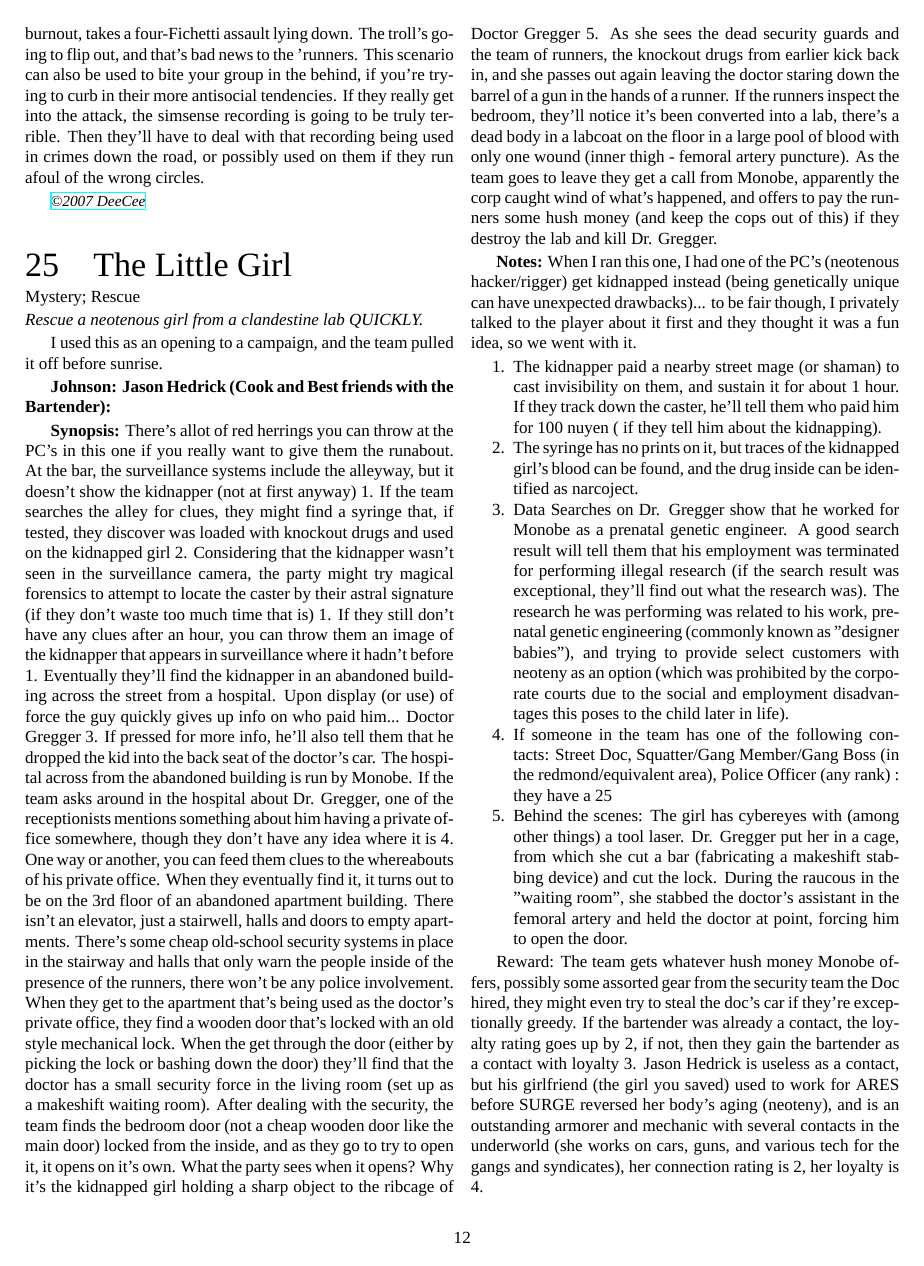
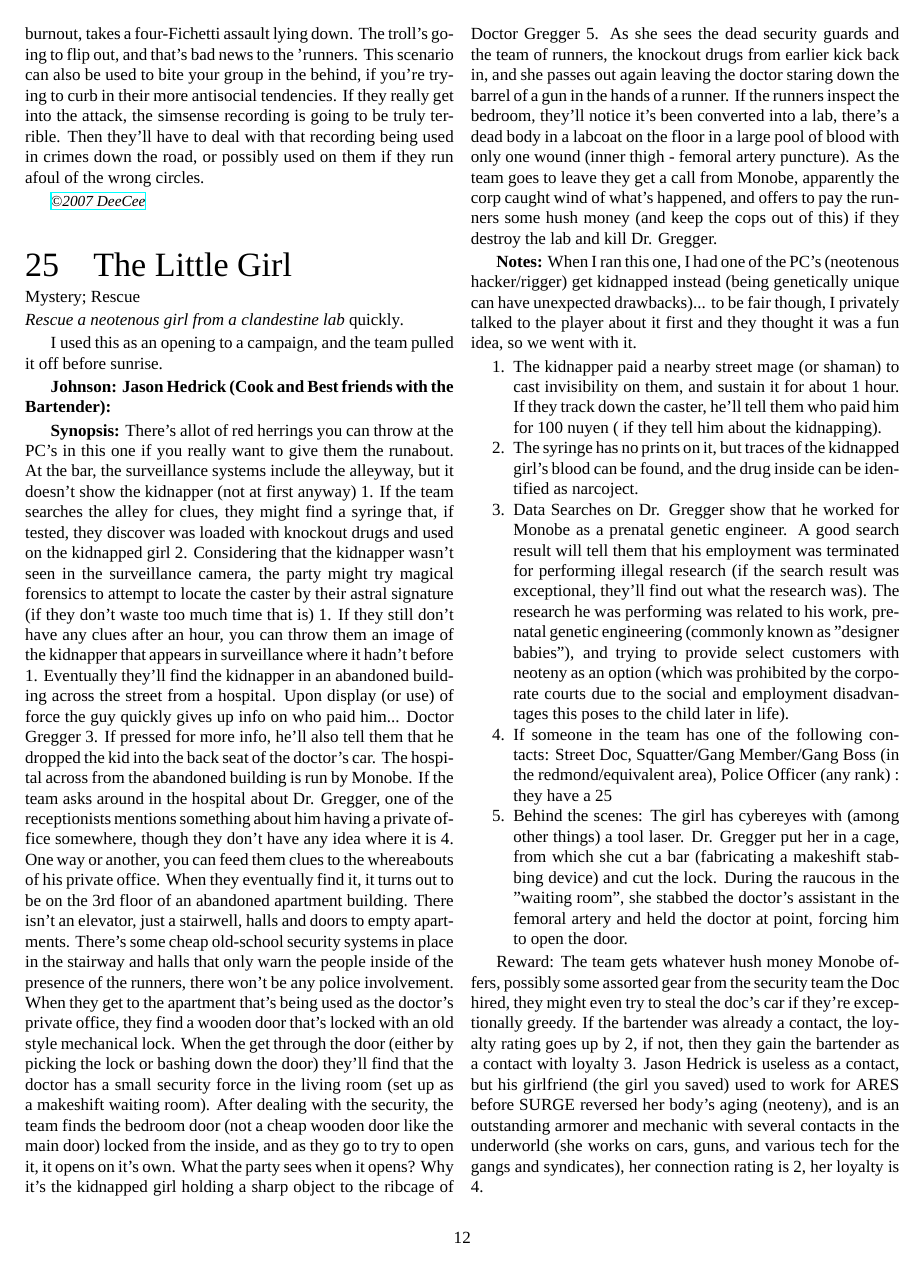
Before and after one commit to AlanDeSmet/101-Instant-Shadowrun-Scenarios, a LaTeX document (101-Instant-Shadowrun-Scenarios.tex, which reads scenarios/little-girl.tex): page 12 of 23. Compiled offline with XeLaTeX; a missing font is replaced by an installed copy or a similar font.

Commit message:
Fix nested italics

```diff
--- a/101-Instant-Shadowrun-Scenarios.tex
+++ b/101-Instant-Shadowrun-Scenarios.tex
@@ -20,7 +20,7 @@
 
 		\noindent{\textsc{#2}}\nopagebreak
 
-		\noindent\textit{#3}\nopagebreak
+		\noindent\emph{#3}\nopagebreak
 		\def\TMPSCENARIO{{\small\href{#6}{\textit{©\getyear{#5}{} #4}}}}
 	}
 	{\TMPSCENARIO}
--- a/scenarios/little-girl.tex
+++ b/scenarios/little-girl.tex
@@ -1,6 +1,6 @@
 \begin{scenario}{The Little Girl}
 	{Mystery; Rescue}
-	{Rescue a neotenous girl from a clandestine lab QUICKLY.}
+	{Rescue a neotenous girl from a clandestine lab \emph{quickly}.}
 	{Omen David Derry}
 	{2012-08-30}
 	{https://forum.rpg.net/showthread.php?321504-Shadowrun-4th-101-Instant-Scenarios\&p=15841535\#post15841535}
```
Also changed, not shown: 101-Instant-Shadowrun-Scenarios.pdf.
